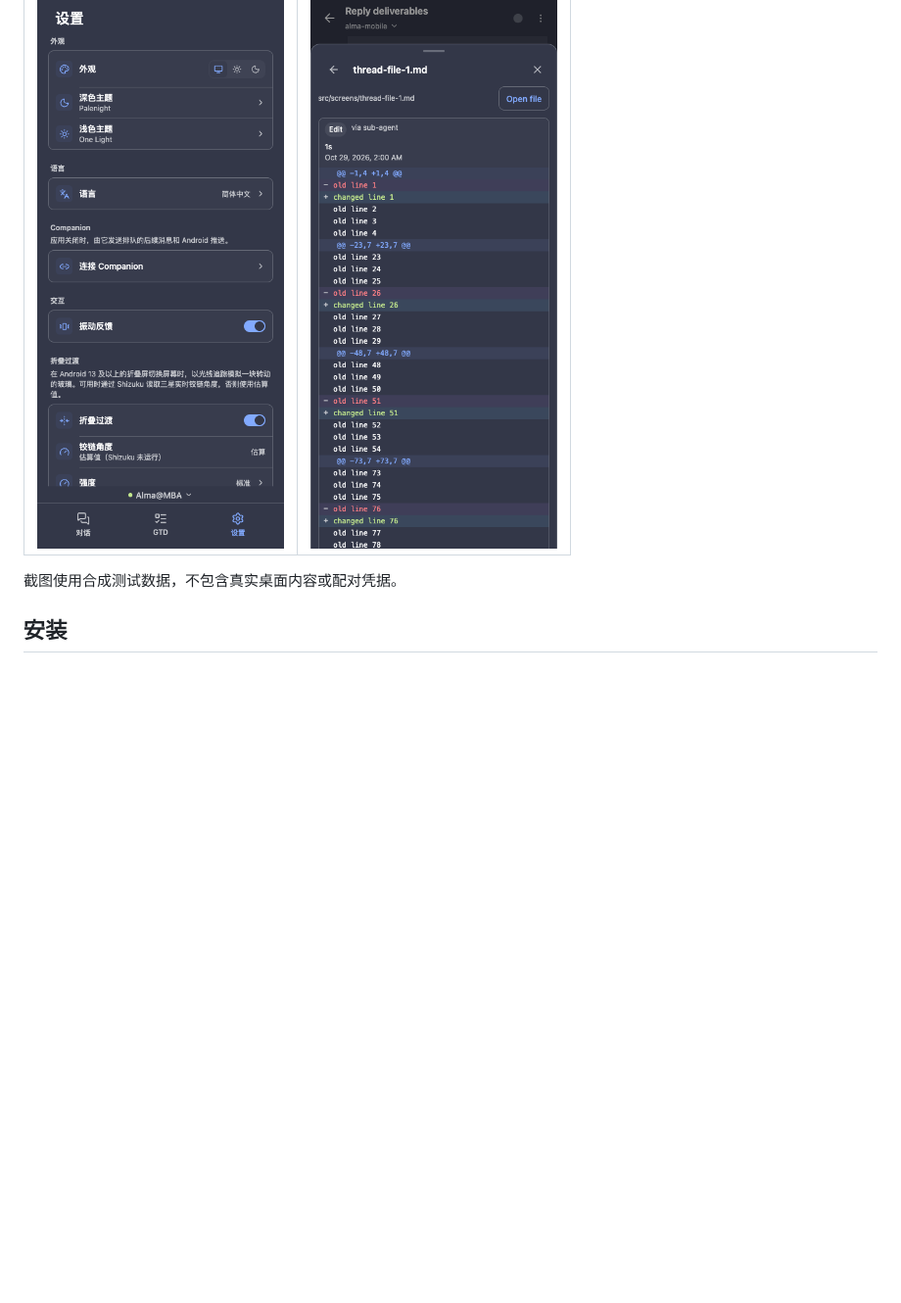
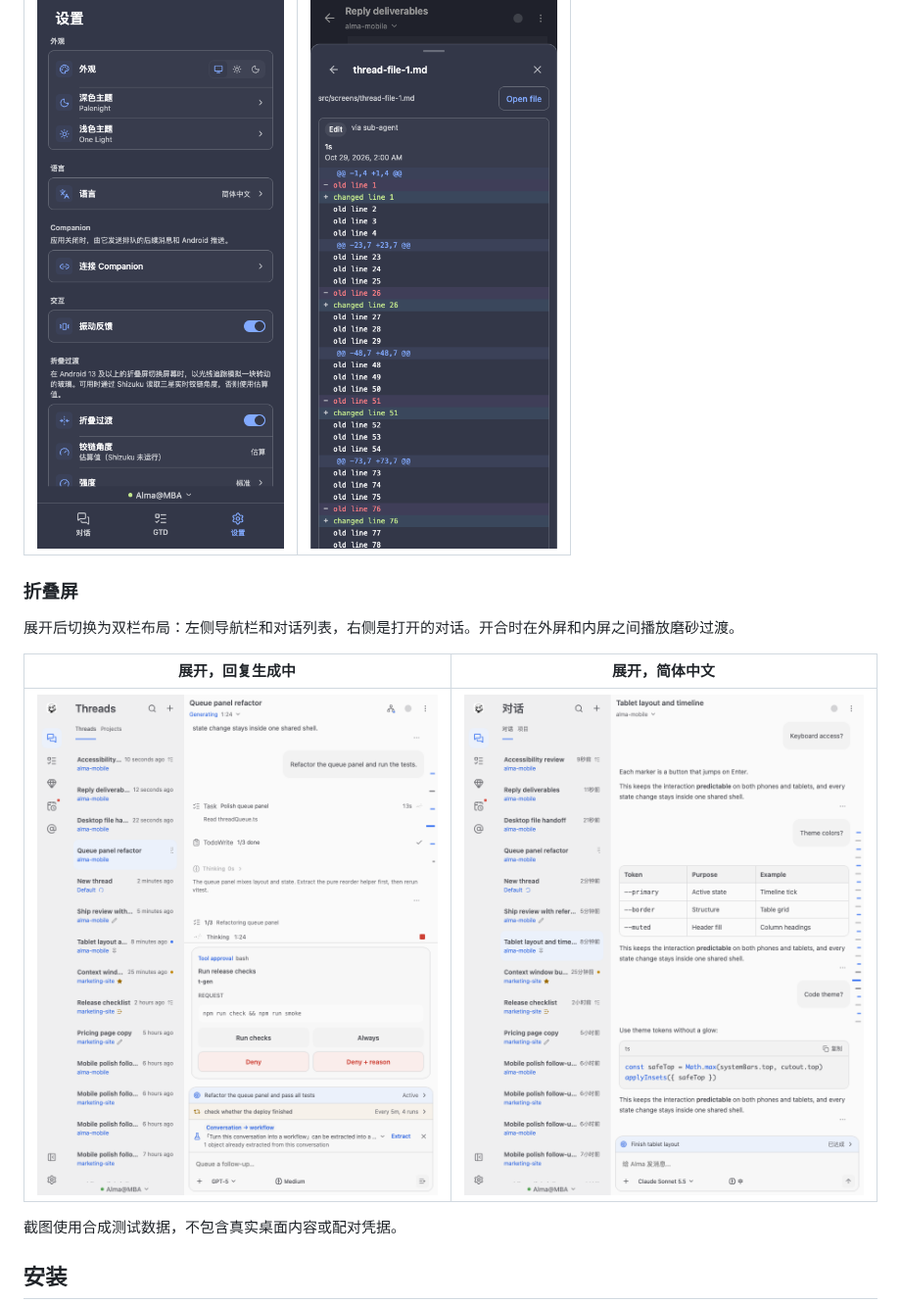
Before and after one commit to lazyeo/alma-android, a Markdown page: README.zh-CN.md, the part around the change. Shown at 98% size. Drawn GitHub-style; pictures changed too: docs/screenshots/foldable-generating.png (added), docs/screenshots/foldable-zh.png (added); blank space fills up the shorter version.

```diff
--- a/README.zh-CN.md
+++ b/README.zh-CN.md
@@ -13,6 +13,14 @@
 | ![对话列表](docs/screenshots/threads.png)         | ![包含代码块的对话](docs/screenshots/thread-code.png) |
 | 简体中文设置                                      | 文件与差异                                            |
 | ![简体中文设置](docs/screenshots/settings-zh.png) | ![对话文件与差异](docs/screenshots/files-diff.png)    |
+
+### 折叠屏
+
+展开后切换为双栏布局：左侧导航栏和对话列表，右侧是打开的对话。开合时在外屏和内屏之间播放磨砂过渡。
+
+| 展开，回复生成中                                                  | 展开，简体中文                                        |
+| ----------------------------------------------------------------- | ----------------------------------------------------- |
+| ![双栏布局，回复生成中](docs/screenshots/foldable-generating.png) | ![简体中文双栏布局](docs/screenshots/foldable-zh.png) |
 
 截图使用合成测试数据，不包含真实桌面内容或配对凭据。
 
```
Also changed, not shown: CHANGELOG.md (+6 -1 lines), README.md (+8 -0 lines), 2 other files.
